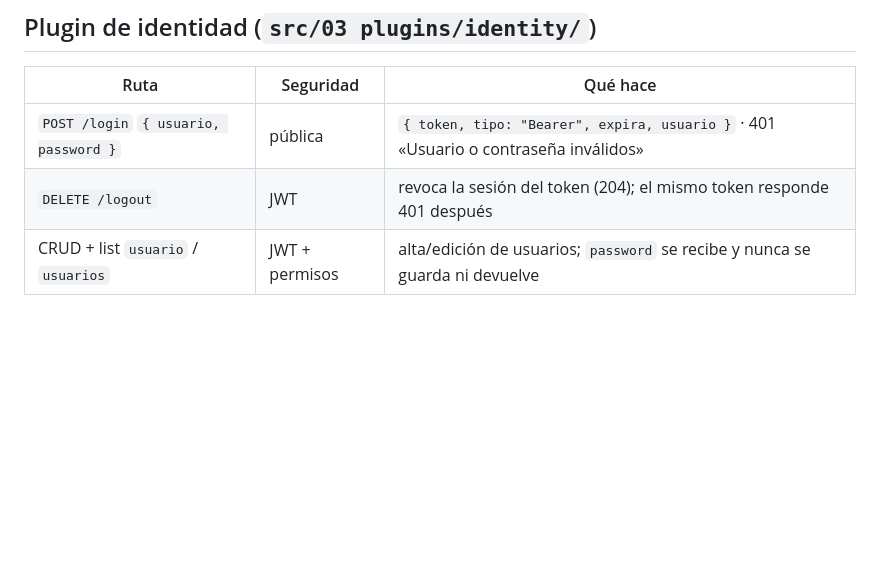
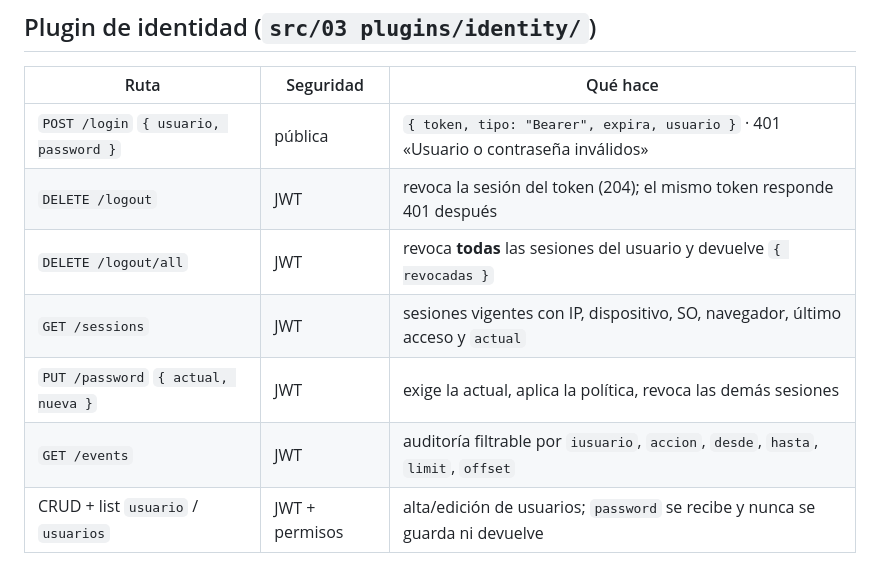
Before and after one commit to Jeff-Aporta/DER, a Markdown page: docs/050-Plugins/010-Seguridad.md, the part around one of its changes. GitHub-like rendering; blank space fills up the shorter version.

```diff
--- a/docs/050-Plugins/010-Seguridad.md
+++ b/docs/050-Plugins/010-Seguridad.md
@@ -55,6 +55,10 @@ Orden en cada request: autenticación (identidad) → autorización (permisos)
 |---|---|---|
 | `POST /login` `{ usuario, password }` | pública | `{ token, tipo: "Bearer", expira, usuario }` · 401 «Usuario o contraseña inválidos» |
 | `DELETE /logout` | JWT | revoca la sesión del token (204); el mismo token responde 401 después |
+| `DELETE /logout/all` | JWT | revoca **todas** las sesiones del usuario y devuelve `{ revocadas }` |
+| `GET /sessions` | JWT | sesiones vigentes con IP, dispositivo, SO, navegador, último acceso y `actual` |
+| `PUT /password` `{ actual, nueva }` | JWT | exige la actual, aplica la política, revoca las demás sesiones |
+| `GET /events` | JWT | auditoría filtrable por `iusuario`, `accion`, `desde`, `hasta`, `limit`, `offset` |
 | CRUD + list `usuario` / `usuarios` | JWT + permisos | alta/edición de usuarios; `password` se recibe y nunca se guarda ni devuelve |
 
 - **Usuarios:** `permisos_usuarios (iusuario string pk, nombre, email, bactivo, jdata, creado, hash)`. `hash` es una columna `hidden`: no se selecciona, no se retorna y no se puede pedir ni filtrar en `query()` (400).
```
Also changed, not shown: other parts of docs/050-Plugins/010-Seguridad.md (+42 -0 lines).
